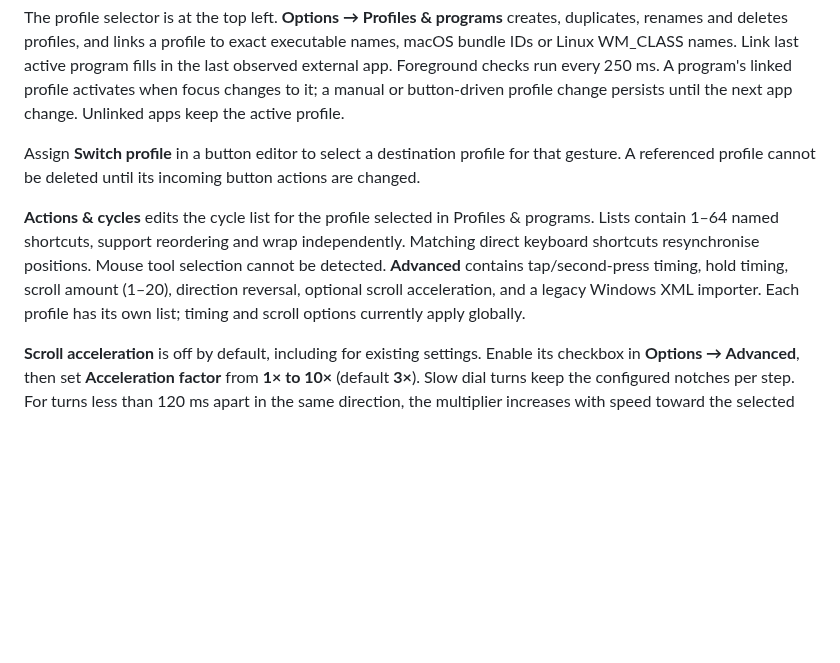
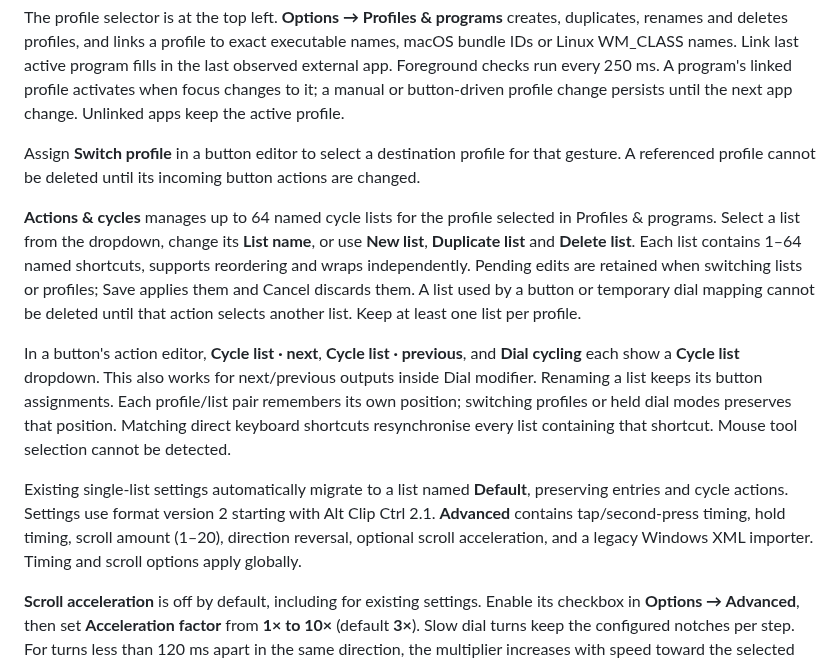
Before and after one commit to SimplePhilipp/Alt-Clip-Ctrl, a Markdown page: docs/AltClipCtrl.md, the part around one of its changes. GitHub-like rendering; blank space fills up the shorter version.

```diff
--- a/docs/AltClipCtrl.md
+++ b/docs/AltClipCtrl.md
@@ -62,7 +62,11 @@ The profile selector is at the top left. **Options → Profiles & programs** cre
 
 Assign **Switch profile** in a button editor to select a destination profile for that gesture. A referenced profile cannot be deleted until its incoming button actions are changed.
 
-**Actions & cycles** edits the cycle list for the profile selected in Profiles & programs. Lists contain 1–64 named shortcuts, support reordering and wrap independently. Matching direct keyboard shortcuts resynchronise positions. Mouse tool selection cannot be detected. **Advanced** contains tap/second-press timing, hold timing, scroll amount (1–20), direction reversal, optional scroll acceleration, and a legacy Windows XML importer. Each profile has its own list; timing and scroll options currently apply globally.
+**Actions & cycles** manages up to 64 named cycle lists for the profile selected in Profiles & programs. Select a list from the dropdown, change its **List name**, or use **New list**, **Duplicate list** and **Delete list**. Each list contains 1–64 named shortcuts, supports reordering and wraps independently. Pending edits are retained when switching lists or profiles; Save applies them and Cancel discards them. A list used by a button or temporary dial mapping cannot be deleted until that action selects another list. Keep at least one list per profile.
+
+In a button's action editor, **Cycle list · next**, **Cycle list · previous**, and **Dial cycling** each show a **Cycle list** dropdown. This also works for next/previous outputs inside Dial modifier. Renaming a list keeps its button assignments. Each profile/list pair remembers its own position; switching profiles or held dial modes preserves that position. Matching direct keyboard shortcuts resynchronise every list containing that shortcut. Mouse tool selection cannot be detected.
+
+Existing single-list settings automatically migrate to a list named **Default**, preserving entries and cycle actions. Settings use format version 2 starting with Alt Clip Ctrl 2.1. **Advanced** contains tap/second-press timing, hold timing, scroll amount (1–20), direction reversal, optional scroll acceleration, and a legacy Windows XML importer. Timing and scroll options apply globally.
 
 **Scroll acceleration** is off by default, including for existing settings. Enable its checkbox in **Options → Advanced**, then set **Acceleration factor** from **1× to 10×** (default **3×**). Slow dial turns keep the configured notches per step. For turns less than 120 ms apart in the same direction, the multiplier increases with speed toward the selected factor. The first turn, a pause, a reversal, a new dial mode, focus/profile changes and reset start at the normal amount. Each turn sends one immediate wheel event, rounded to whole notches; there is no momentum or delayed output after stopping. This applies to ordinary dial scroll assignments, held Dial scrolling and scroll outputs inside Dial modifier. Single button taps and cycling retain their normal behavior. History displays the actual distance sent.
 
```
Also changed, not shown: other parts of docs/AltClipCtrl.md (+3 -1 lines), README.md (+2 -1 lines), docs/altclipctrl-cycle-lists.png (added), docs/altclipctrl-dial-cycling.png (added), docs/altclipctrl-dial-mode.png, 9 other files.
